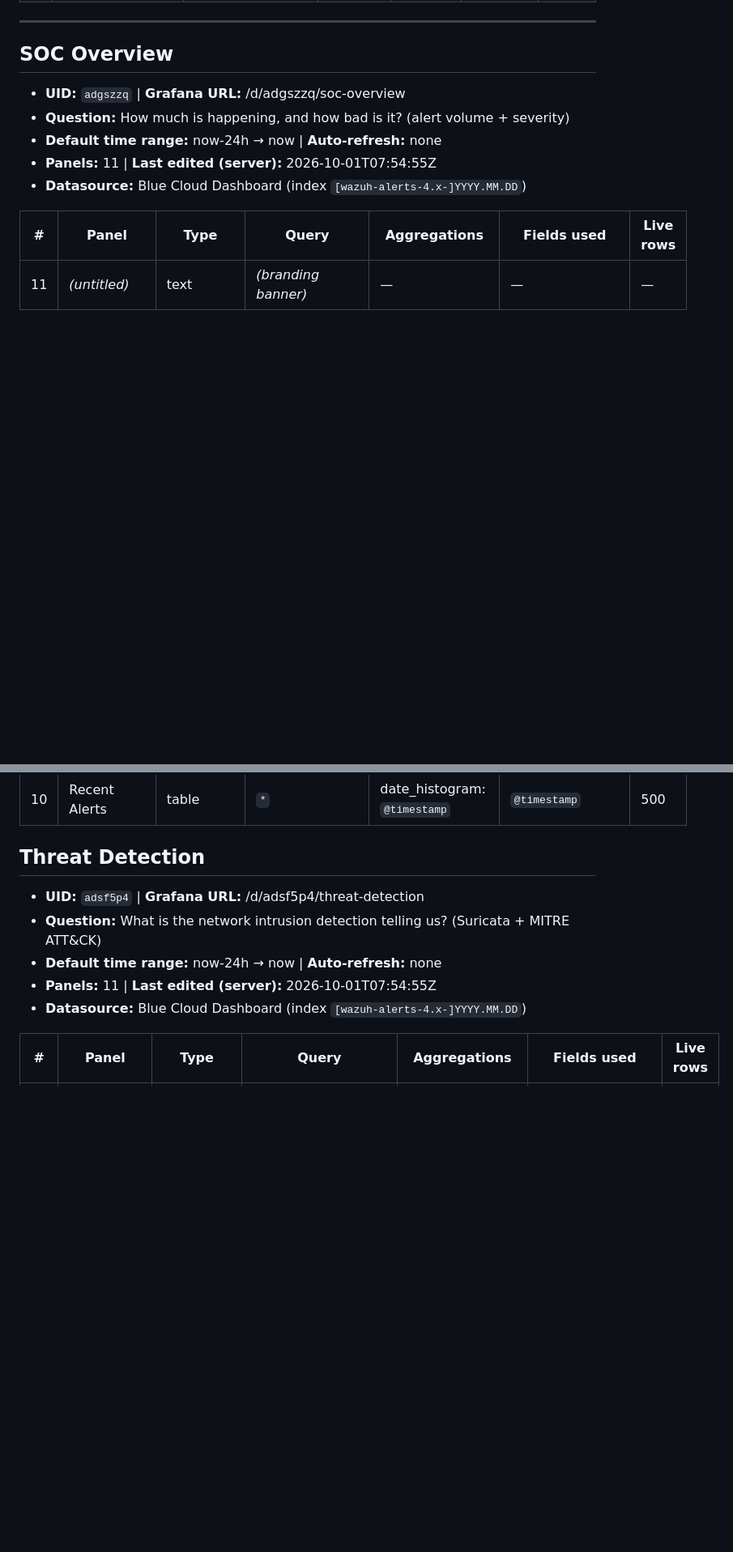
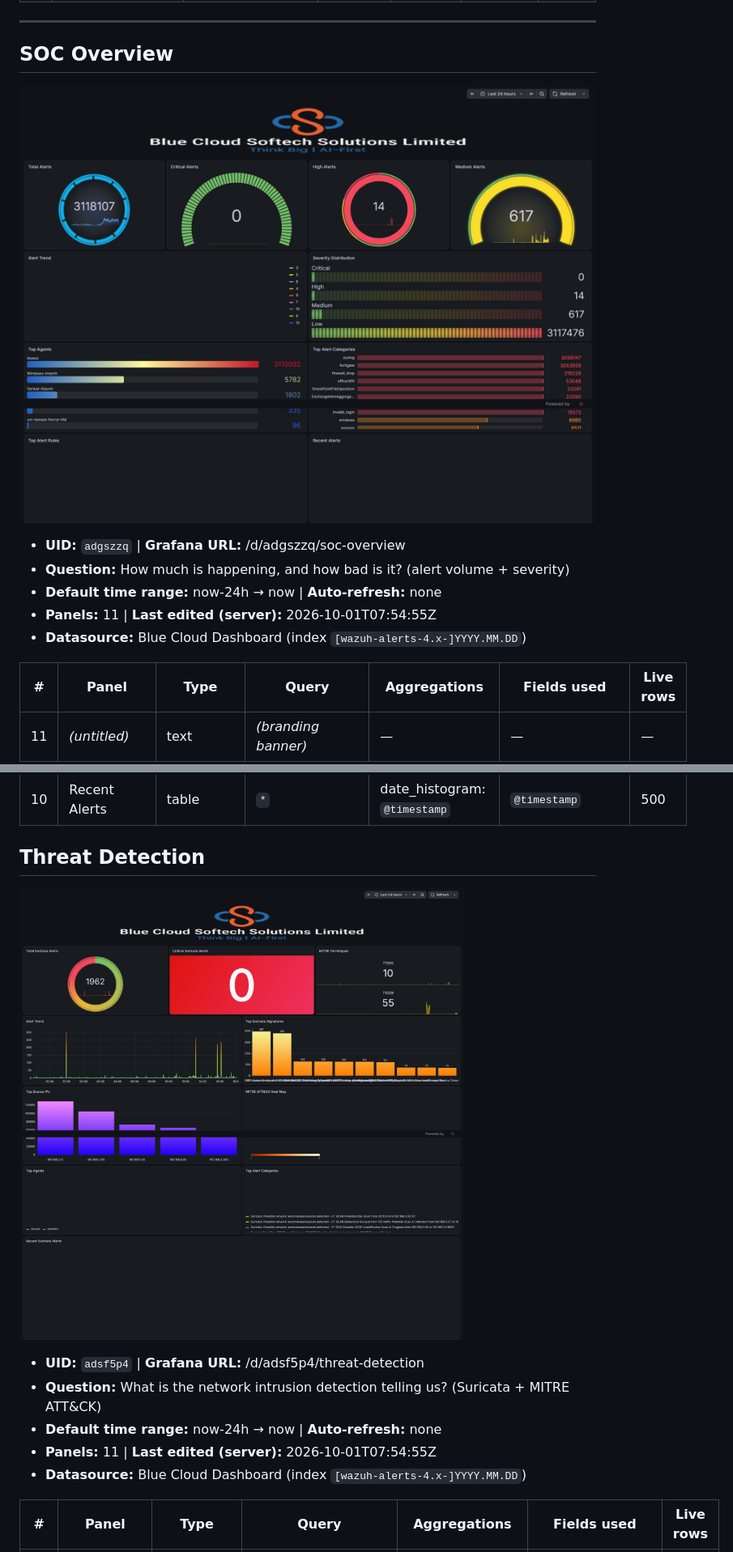
Before and after one commit to Gaddambhavyasree/Agentic-SOC-BlueCloud, a Markdown page: docs/DASHBOARD-CATALOG.md, 2 parts joined by grey strips. Shown at 81% size. Rendered like a GitHub page; pictures changed too: docs/screenshots/adgszzq__soc-overview.png (added), docs/screenshots/adsf5p4__threat-detection.png (added); blank space fills up the shorter version.

```diff
--- a/docs/DASHBOARD-CATALOG.md
+++ b/docs/DASHBOARD-CATALOG.md
@@ -14,6 +17,8 @@ Generated by `scripts/build-catalog.js` from the exported dashboard JSON + the l
 ---
 
 ## SOC Overview
+
+![SOC Overview](screenshots/adgszzq__soc-overview.png)
 
 - **UID:** `adgszzq`  |  **Grafana URL:** /d/adgszzq/soc-overview
 - **Question:** How much is happening, and how bad is it? (alert volume + severity)
@@ -38,6 +43,8 @@ Generated by `scripts/build-catalog.js` from the exported dashboard JSON + the l
 
 ## Threat Detection
 
+![Threat Detection](screenshots/adsf5p4__threat-detection.png)
+
 - **UID:** `adsf5p4`  |  **Grafana URL:** /d/adsf5p4/threat-detection
 - **Question:** What is the network intrusion detection telling us? (Suricata + MITRE ATT&CK)
 - **Default time range:** now-24h → now   |  **Auto-refresh:** none
```
Also changed, not shown: other parts of docs/DASHBOARD-CATALOG.md (+11 -0 lines), README.md (+31 -7 lines), docs/WORKSTREAM-AUDIT.md (+4 -1 lines), docs/screenshots/ad4g2vm__vulnerabilities.png (added), docs/screenshots/ad65mdz__file-integrity.png (added), docs/screenshots/adbz577__configuration-assessment.png (added), docs/screenshots/adl6mwj__brute-force-and-active-response.png (added), 4 other files.
